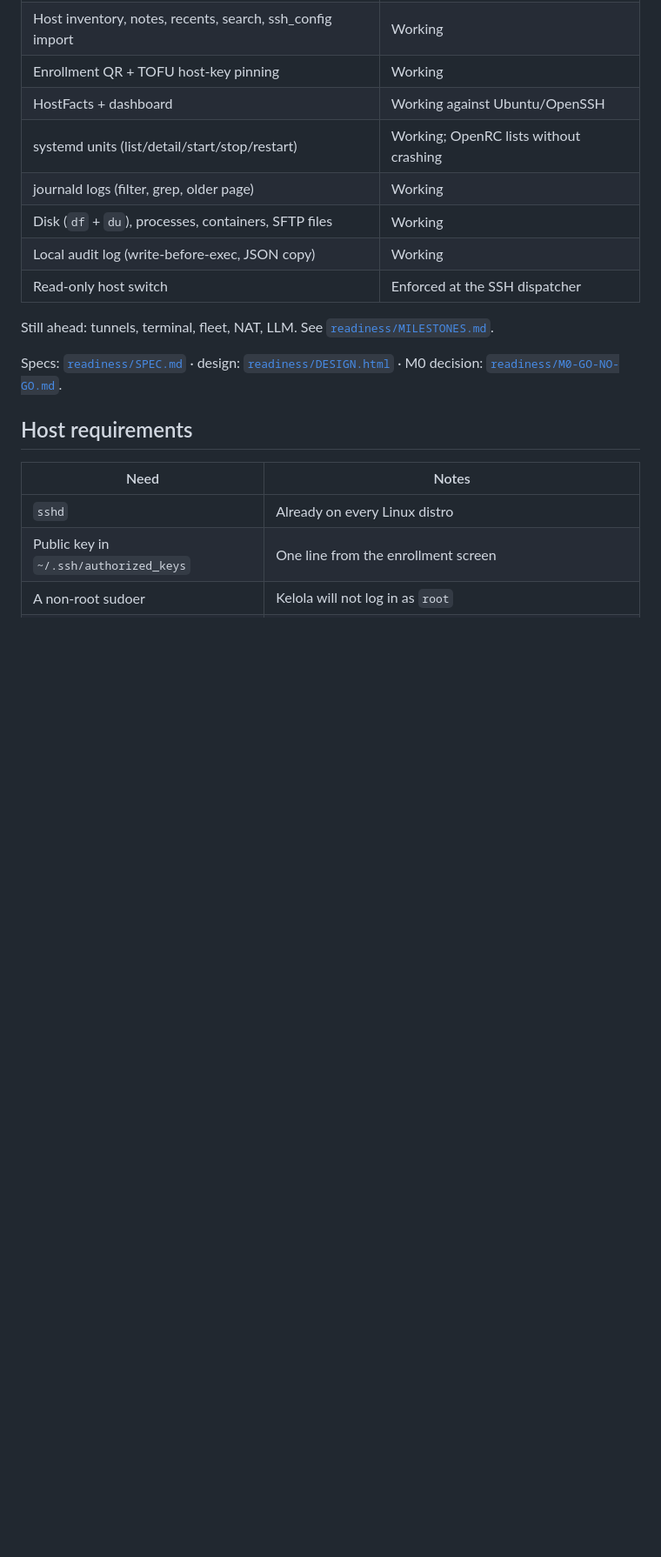
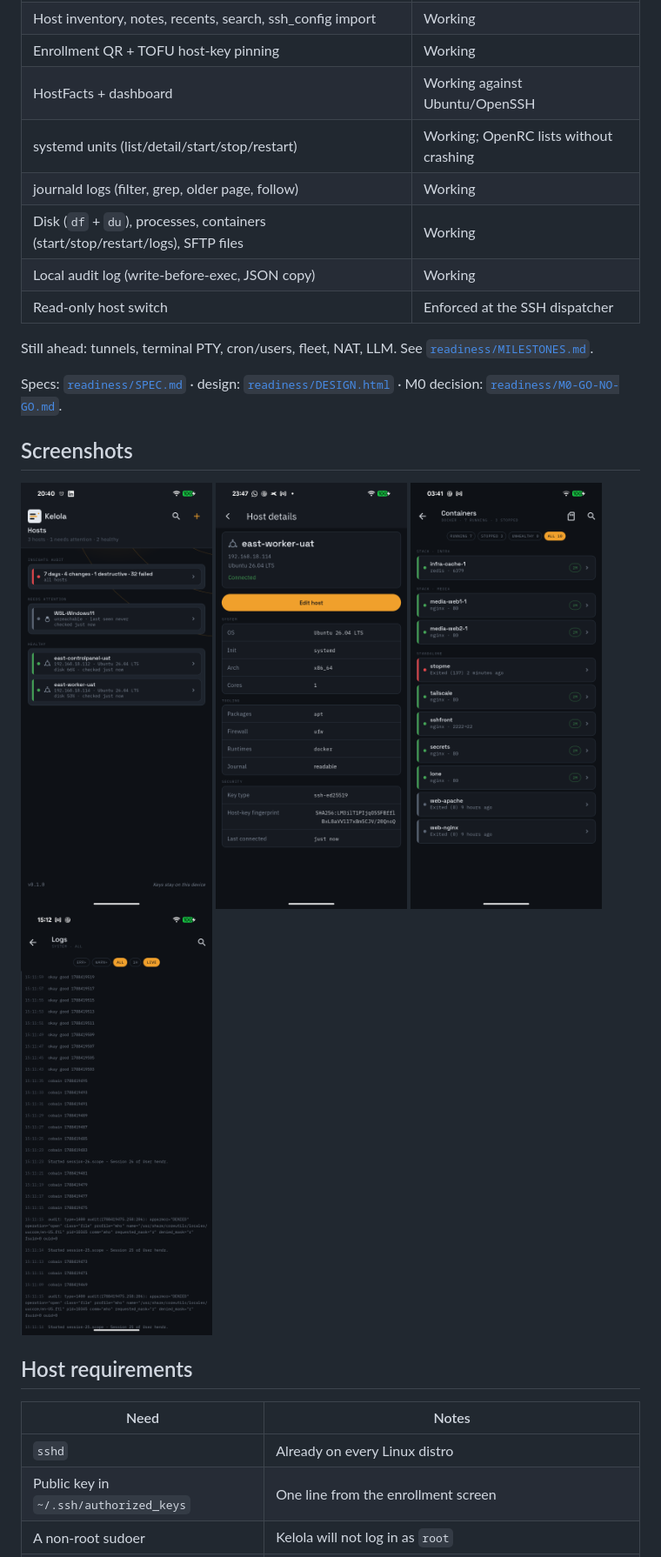
Before and after one commit to hndrwn-dk/kelola, a Markdown page: README.md, the part around one of its changes. Shown at 87% size. Drawn GitHub-style; pictures changed too: docs/screenshots/containers.png (added), docs/screenshots/host-details.png (added), docs/screenshots/hosts.png (added); blank space fills up the shorter version.

```diff
--- a/README.md
+++ b/README.md
@@ -27,14 +27,23 @@ One hardware key per phone, reused for every host. That is intentional.
 | Enrollment QR + TOFU host-key pinning | Working |
 | HostFacts + dashboard | Working against Ubuntu/OpenSSH |
 | systemd units (list/detail/start/stop/restart) | Working; OpenRC lists without crashing |
-| journald logs (filter, grep, older page) | Working |
-| Disk (`df` + `du`), processes, containers, SFTP files | Working |
+| journald logs (filter, grep, older page, follow) | Working |
+| Disk (`df` + `du`), processes, containers (start/stop/restart/logs), SFTP files | Working |
 | Local audit log (write-before-exec, JSON copy) | Working |
 | Read-only host switch | Enforced at the SSH dispatcher |
 
-Still ahead: tunnels, terminal, fleet, NAT, LLM. See [`readiness/MILESTONES.md`](readiness/MILESTONES.md).
+Still ahead: tunnels, terminal PTY, cron/users, fleet, NAT, LLM. See [`readiness/MILESTONES.md`](readiness/MILESTONES.md).
 
 Specs: [`readiness/SPEC.md`](readiness/SPEC.md) · design: [`readiness/DESIGN.html`](readiness/DESIGN.html) · M0 decision: [`readiness/M0-GO-NO-GO.md`](readiness/M0-GO-NO-GO.md).
+
+## Screenshots
+
+<p>
+<img src="docs/screenshots/hosts.png" width="220" alt="Hosts list grouped by attention">
+<img src="docs/screenshots/host-details.png" width="220" alt="Host details and HostFacts">
+<img src="docs/screenshots/containers.png" width="220" alt="Docker containers with stacks and actions">
+<img src="docs/screenshots/logs.png" width="220" alt="journald follow with LIVE streaming">
+</p>
 
 ## Host requirements
 
```
Also changed, not shown: other parts of README.md (+5 -0 lines), SECURITY.md (added, +32 -0 lines), 1 other file.
